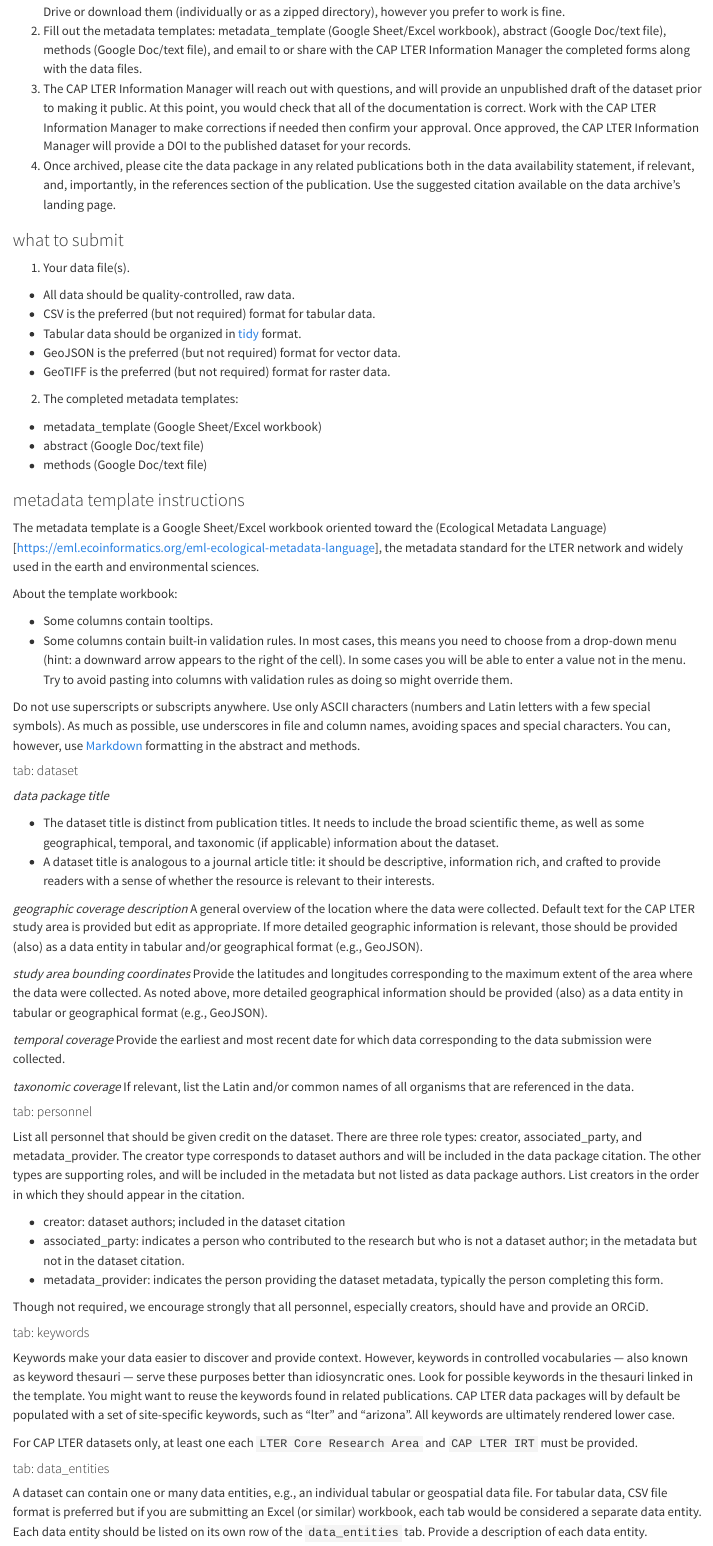
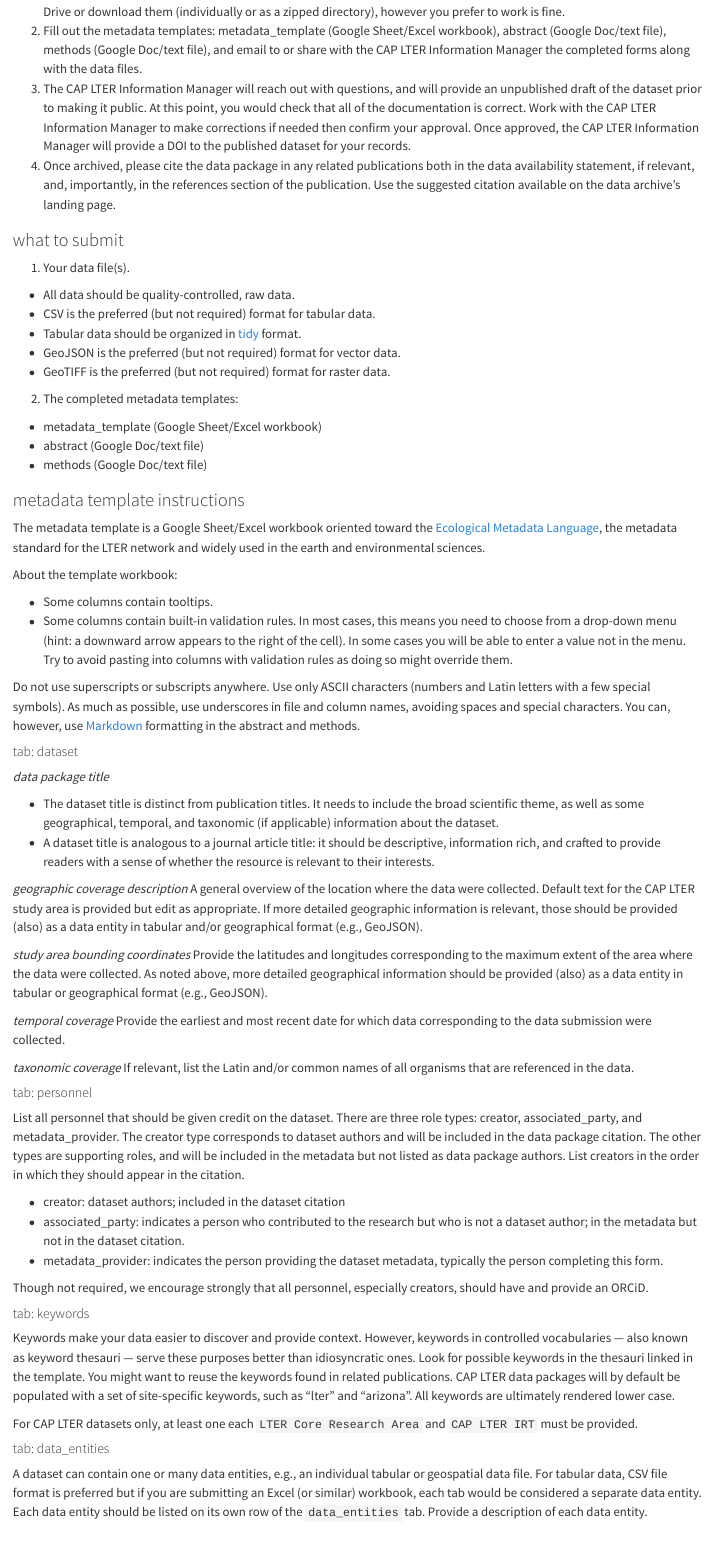
Before and after one commit to CAPLTER/informatics-documentation, a Quarto document (submitting_data/data_submission_instructions.qmd): the page in a window 1100 px wide, from 530 px down. Rendered offline with R 4.5, knitr and Pandoc in place of Quarto, with nearby package versions.

Commit message:
fix: hyperlink in data submission instructions

```diff
--- a/submitting_data/data_submission_instructions.qmd
+++ b/submitting_data/data_submission_instructions.qmd
@@ -4,27 +4,27 @@ author: CAP LTER Information Manager
 date: today
 thanks: thanks to the BLE and MSP LTERs for source materials and inspiration
 format:
- gfm:
-   toc: true
-   toc-depth: 4
-   number-sections: false
-   mainfont: LiberationSans
-   fontsize: "11"
-  # pdf:
-  #   toc: true
-  #   toc-depth: 4
-  #   number-sections: false
-  #   colorlinks: true
-  #   pdf-engine: pdflatex
-  #   mainfont: LiberationSans
-  #   fontsize: "11"
+ # gfm:
+ #   toc: true
+ #   toc-depth: 4
+ #   number-sections: false
+ #   mainfont: LiberationSans
+ #   fontsize: "11"
+  pdf:
+    toc: true
+    toc-depth: 4
+    number-sections: false
+    colorlinks: true
+    pdf-engine: pdflatex
+    mainfont: LiberationSans
+    fontsize: "11"
 ---
 
 ### overview
 
 LTER-funded research requires that data are made publicly available within two years of collection. The CAP LTER Information Manager will help you to meet that deadline by making sure your data are formatted intuitively, described properly with metadata, and by submitting the data and metadata (a "data package") to an appropriate data repository. Contact the CAP LTER Information Manager if you would like to discuss how to organize your data into logical datasets.
 
-The Environmental Data Initiative provides a good [overview ](https://edirepository.org/resources/resources-for-data-authors) of the data publishing process.
+The Environmental Data Initiative provides a good [overview](https://edirepository.org/resources/resources-for-data-authors) of the data publishing process.
 
 The language in these instructions and associated metadata templates is oriented to CAP LTER data submissions, but most elements are generic and researchers providing data not associated with CAP LTER research can safely ignore references to the LTER and CAP LTER.
 
@@ -53,7 +53,7 @@ The language in these instructions and associated metadata templates is oriented
 
 ### metadata template instructions
 
-The metadata template is a Google Sheet/Excel workbook oriented toward the (Ecological Metadata Language)[https://eml.ecoinformatics.org/eml-ecological-metadata-language], the metadata standard for the LTER network and widely used in the earth and environmental sciences.
+The metadata template is a Google Sheet/Excel workbook oriented toward the [Ecological Metadata Language](https://eml.ecoinformatics.org/eml-ecological-metadata-language), the metadata standard for the LTER network and widely used in the earth and environmental sciences.
 
 About the template workbook:
 
```
Also changed, not shown: submitting_data/README.md, submitting_data/data_submission_instructions.pdf (added).
